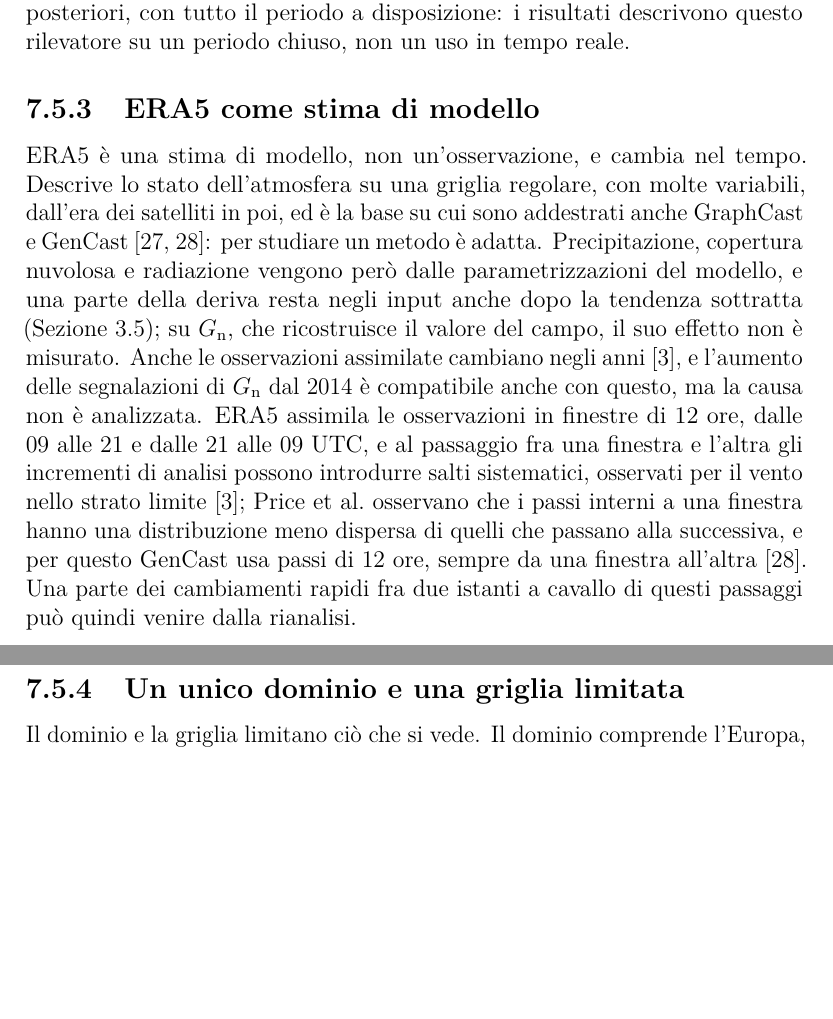
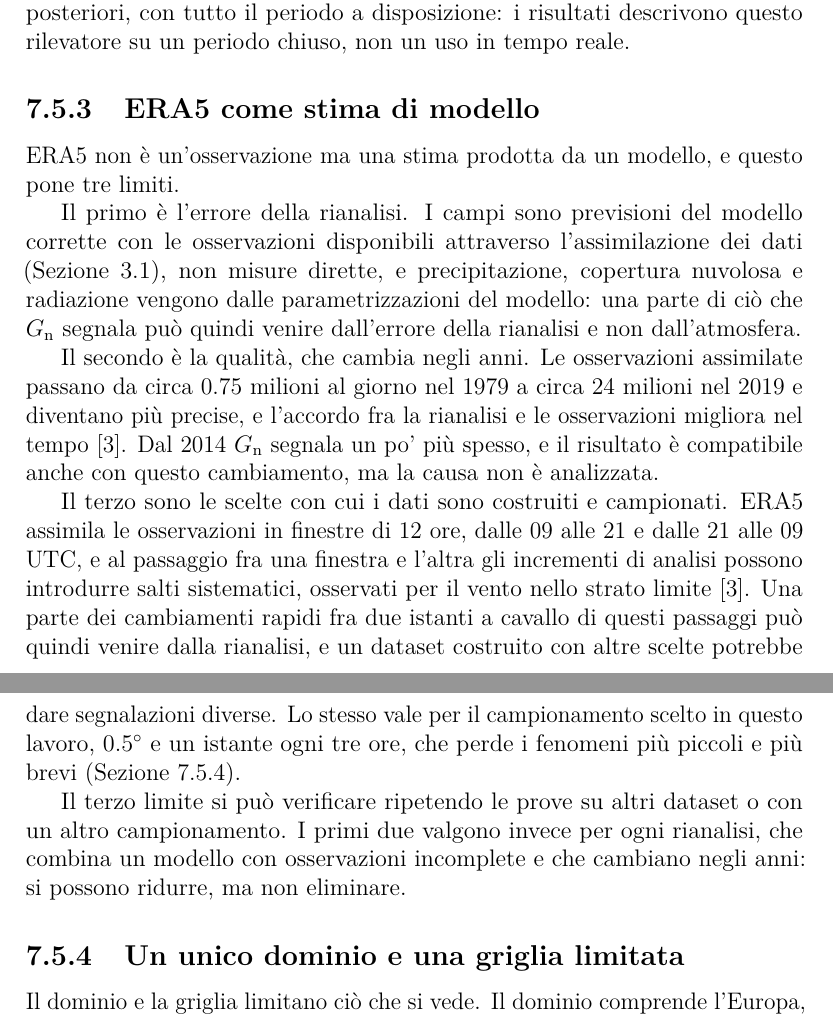
Before and after one commit to AlbertoPedalino/tesi_latex, a LaTeX document (tesi.tex, which reads chapters/conclusioni.tex): two parts of pages 114 and 115 of 137 before the commit and two parts of pages 114 and 115 of 138 after it, joined at a grey line, cut so that both start at the same text, the shorter picture padded with empty space. Compiled offline with pdfLaTeX.

Commit message:
docs(tesi): ERA5 limit as three limits with what can be verified
7.5.3 now names the reanalysis error (data assimilation), the quality that
changes over the years (Hersbach 2020, Sez. 5.1 and 7.2) and the choices
with which the data are built and sampled; the closing separates what other
datasets can verify from what can only be reduced.

Co-Authored-By: Claude Opus 5.5 <noreply@anthropic.com>

```diff
--- a/chapters/conclusioni.tex
+++ b/chapters/conclusioni.tex
@@ -60,7 +60,20 @@ Il riferimento concordato è l'accordo dei metodi, ciascuno dei quali vota nel r
 I risultati vengono da un solo rilevatore, addestrato una volta. La configurazione è scelta sugli anni di validazione, con una misura fissata prima delle prove, e nessuna scelta del rilevatore usa gli anni di test: la configurazione non è adattata agli anni su cui è misurata, ma i risultati non dicono quanto cambierebbero con un altro addestramento. Parte del vantaggio della configurazione sulle prove vicine viene dal seme casuale, e i parametri del rilevatore, come il minimo della deviazione standard, la probabilità di dropout, il numero di componenti principali e l'architettura, non hanno una verifica di sensibilità; la distanza MMD che sceglie la configurazione è calcolata senza dropout, gli score con il dropout attivo. Per costruzione $G_{\mathrm{n}}$ ricostruisce l'istante successivo: un'anomalia che dura entra nella storia recente e può smettere di essere segnalata. Soglie e normalizzazione climatologica restano quelle dei cinque anni di validazione per tutti i 21 anni di test, e i cluster sono ricostruiti a posteriori, con tutto il periodo a disposizione: i risultati descrivono questo rilevatore su un periodo chiuso, non un uso in tempo reale.
 
 \subsection{ERA5 come stima di modello}
-ERA5 è una stima di modello, non un'osservazione, e cambia nel tempo. Descrive lo stato dell'atmosfera su una griglia regolare, con molte variabili, dall'era dei satelliti in poi, ed è la base su cui sono addestrati anche GraphCast e GenCast~\cite{lam2023graphcast,price2025gencast}: per studiare un metodo è adatta. Precipitazione, copertura nuvolosa e radiazione vengono però dalle parametrizzazioni del modello, e una parte della deriva resta negli input anche dopo la tendenza sottratta (Sezione~\ref{sec:dati-limiti}); su $G_{\mathrm{n}}$, che ricostruisce il valore del campo, il suo effetto non è misurato. Anche le osservazioni assimilate cambiano negli anni~\cite{hersbach2020era5}, e l'aumento delle segnalazioni di $G_{\mathrm{n}}$ dal 2014 è compatibile anche con questo, ma la causa non è analizzata. ERA5 assimila le osservazioni in finestre di 12 ore, dalle 09 alle 21 e dalle 21 alle 09 UTC, e al passaggio fra una finestra e l'altra gli incrementi di analisi possono introdurre salti sistematici, osservati per il vento nello strato limite~\cite{hersbach2020era5}; Price et al.\ osservano che i passi interni a una finestra hanno una distribuzione meno dispersa di quelli che passano alla successiva, e per questo GenCast usa passi di 12 ore, sempre da una finestra all'altra~\cite{price2025gencast}. Una parte dei cambiamenti rapidi fra due istanti a cavallo di questi passaggi può quindi venire dalla rianalisi.
+ERA5 non è un'osservazione ma una stima prodotta da un modello, e questo pone tre limiti.
+
+Il primo è l'errore della rianalisi. I campi sono previsioni del modello corrette con le osservazioni disponibili attraverso l'assimilazione dei dati (Sezione~\ref{sec:dati-era5}), non misure dirette, e precipitazione, copertura nuvolosa e radiazione vengono dalle parametrizzazioni del modello: una parte di ciò che $G_{\mathrm{n}}$ segnala può quindi venire dall'errore della rianalisi e non dall'atmosfera.
+
+Il secondo è la qualità, che cambia negli anni. Le osservazioni assimilate passano da circa 0.75 milioni al giorno nel 1979 a circa 24 milioni nel 2019 e diventano più precise, e l'accordo fra la rianalisi e le osservazioni migliora nel tempo~\cite{hersbach2020era5}. Dal 2014 $G_{\mathrm{n}}$ segnala un po' più spesso, e il risultato è compatibile anche con questo cambiamento, ma la causa non è analizzata.
+
+Il terzo sono le scelte con cui i dati sono costruiti e campionati. ERA5 assimila le osservazioni in finestre di 12 ore, dalle 09 alle 21 e dalle 21 alle 09 UTC, e al passaggio fra una finestra e l'altra gli incrementi di analisi possono introdurre salti sistematici, osservati per il vento nello strato limite~\cite{hersbach2020era5}. Una parte dei cambiamenti rapidi fra due istanti a cavallo di questi passaggi può quindi venire dalla rianalisi, e un dataset costruito con altre scelte potrebbe dare segnalazioni diverse. Lo stesso vale per il campionamento scelto in questo lavoro, $0.5^\circ$ e un istante ogni tre ore, che perde i fenomeni più piccoli e più brevi (Sezione~\ref{sec:conc-limite-dominio}).
+
+Il terzo limite si può verificare ripetendo le prove su altri dataset o con un altro campionamento. I primi due valgono invece per ogni rianalisi, che combina un modello con osservazioni incomplete e che cambiano negli anni: si possono ridurre, ma non eliminare.
+% Fonte: Hersbach et al. 2020, Sez. 5.1 ("The number of observations assimilated in ERA5 increases from approximately
+% 0.75 million per day on average in 1979 to around 24 million per day by January 2019") e Sez. 7.2 ("The fits do improve
+% considerably over time. However, ... these statistics measure the joint (random) error between the reanalysis short
+% forecast and observations, and the latter, generally, also improve over time"): per questo "l'accordo fra la rianalisi
+% e le osservazioni", non "ERA5 migliora". Dal 2014: risultati, Sezione 6.3 (5.8% contro 5.2% nel 2005--2013).
 % Fonte: Hersbach et al. 2020, Sez. 2 ("12-hourly windows ... from 0900 to 2100 UTC (inclusive) and from 2100 to 0900 UTC")
 % e Sez. 10.2 ("analysis increments can introduce systematic jumps at the transition points between the windows. For ERA5
 % this has been observed for wind in the boundary layer"; esempio: Parigi alle 10 UTC, 0.25 m/s nel vento a 10 m).
```
Also changed, not shown: Tesi_Alberto_Pedalino_s334042.pdf, chapters/conclusioni.tex (1 more changed lines).
